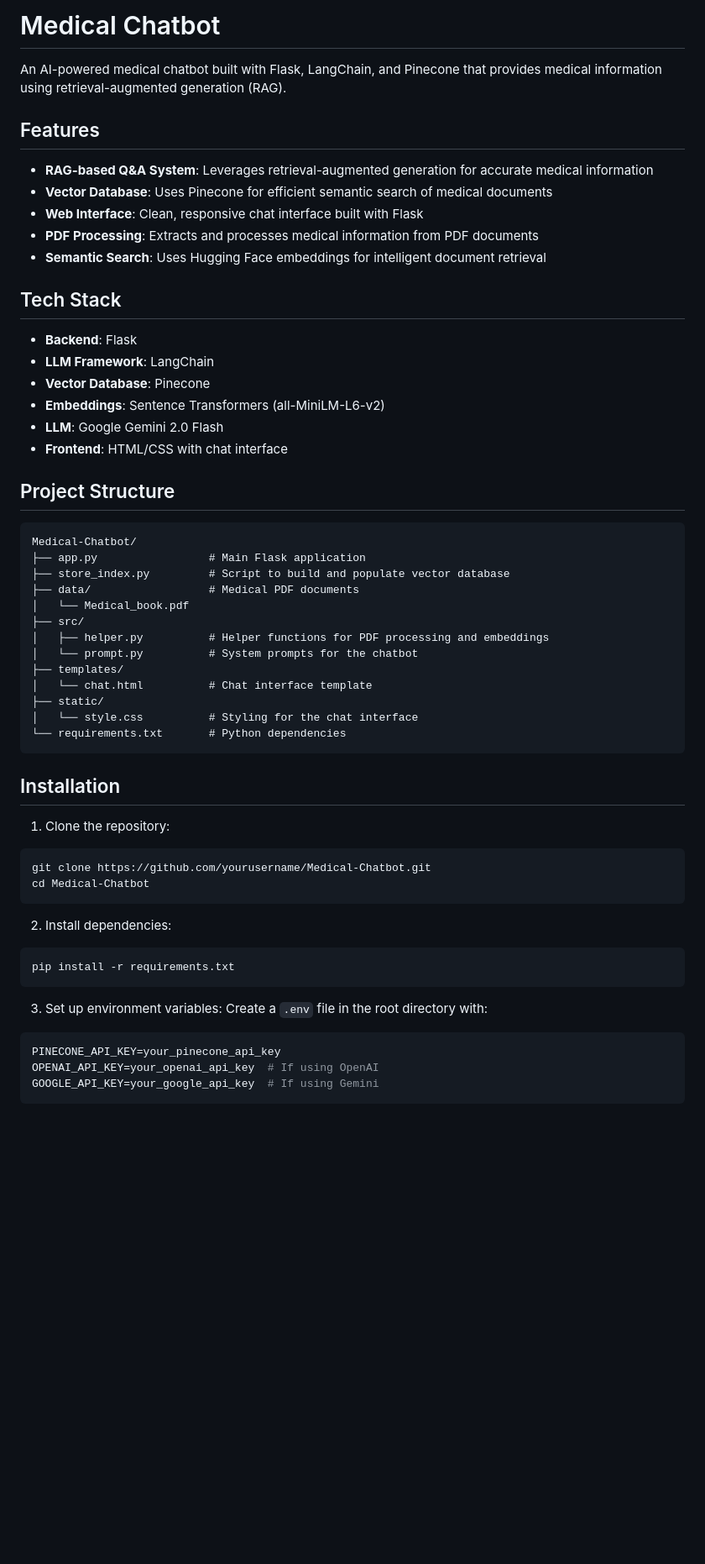
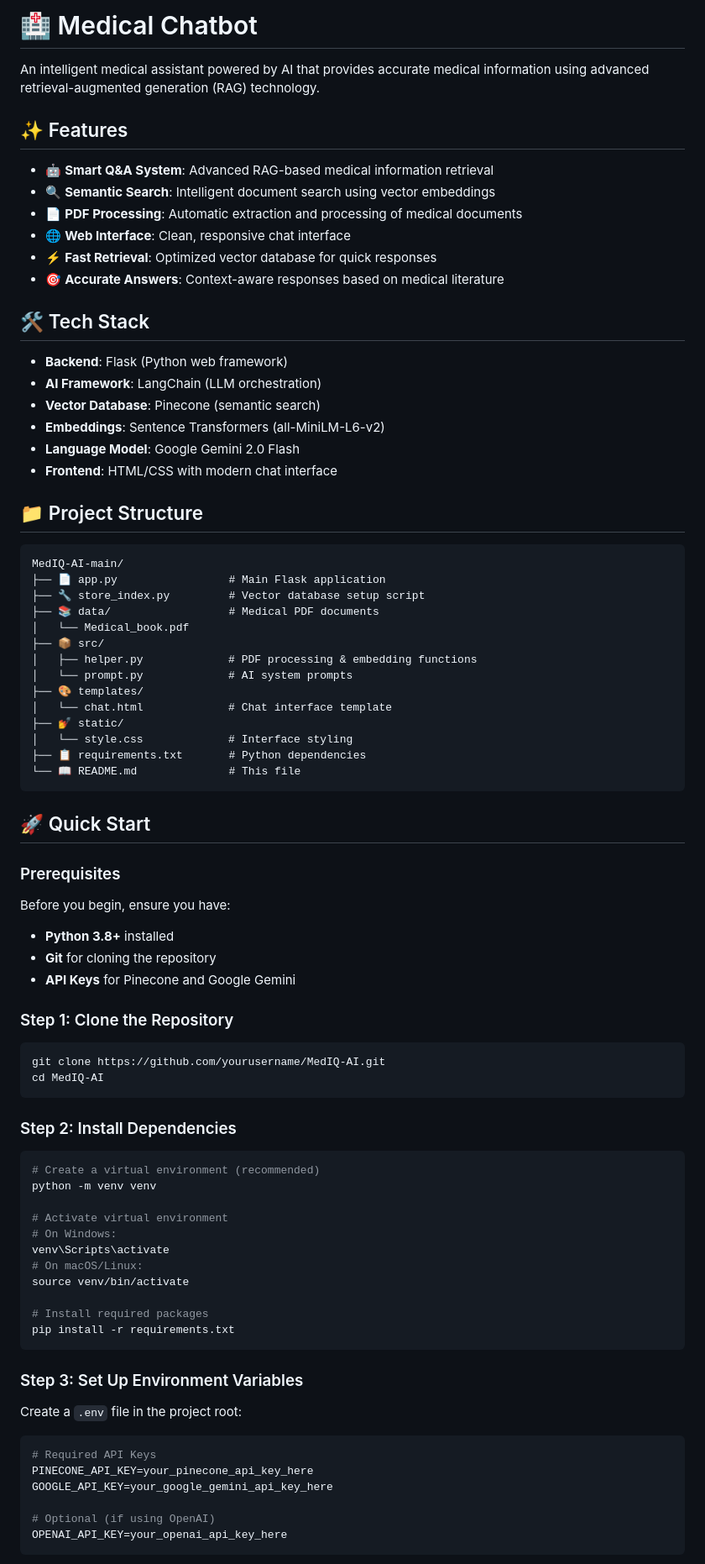
Before and after one commit to TecHAyusH6476/MedIQ-AI, a Markdown page: README.md, the part around one of its changes. Shown at 84% size. GitHub-like rendering; blank space fills up the shorter version.

Commit message:
Update README.md to enhance project description, features, installation instructions, and troubleshooting section. Improved formatting with emojis for better readability and clarity.

````diff
--- a/README.md
+++ b/README.md
@@ -1,60 +1,86 @@
-# Medical Chatbot
+# 🏥 Medical Chatbot
 
-An AI-powered medical chatbot built with Flask, LangChain, and Pinecone that provides medical information using retrieval-augmented generation (RAG).
+An intelligent medical assistant powered by AI that provides accurate medical information using advanced retrieval-augmented generation (RAG) technology.
 
-## Features
+## ✨ Features
 
-- **RAG-based Q&A System**: Leverages retrieval-augmented generation for accurate medical information
-- **Vector Database**: Uses Pinecone for efficient semantic search of medical documents
-- **Web Interface**: Clean, responsive chat interface built with Flask
-- **PDF Processing**: Extracts and processes medical information from PDF documents
-- **Semantic Search**: Uses Hugging Face embeddings for intelligent document retrieval
+- 🤖 **Smart Q&A System**: Advanced RAG-based medical information retrieval
+- 🔍 **Semantic Search**: Intelligent document search using vector embeddings
+- 📄 **PDF Processing**: Automatic extraction and processing of medical documents
+- 🌐 **Web Interface**: Clean, responsive chat interface
+- ⚡ **Fast Retrieval**: Optimized vector database for quick responses
+- 🎯 **Accurate Answers**: Context-aware responses based on medical literature
 
-## Tech Stack
+## 🛠️ Tech Stack
 
-- **Backend**: Flask
-- **LLM Framework**: LangChain
-- **Vector Database**: Pinecone
+- **Backend**: Flask (Python web framework)
+- **AI Framework**: LangChain (LLM orchestration)
+- **Vector Database**: Pinecone (semantic search)
 - **Embeddings**: Sentence Transformers (all-MiniLM-L6-v2)
-- **LLM**: Google Gemini 2.0 Flash
-- **Frontend**: HTML/CSS with chat interface
+- **Language Model**: Google Gemini 2.0 Flash
+- **Frontend**: HTML/CSS with modern chat interface
 
-## Project Structure
+## 📁 Project Structure
 
 ```
-Medical-Chatbot/
-├── app.py                 # Main Flask application
-├── store_index.py         # Script to build and populate vector database
-├── data/                  # Medical PDF documents
+MedIQ-AI-main/
+├── 📄 app.py                 # Main Flask application
+├── 🔧 store_index.py         # Vector database setup script
+├── 📚 data/                  # Medical PDF documents
 │   └── Medical_book.pdf
-├── src/
-│   ├── helper.py          # Helper functions for PDF processing and embeddings
-│   └── prompt.py          # System prompts for the chatbot
-├── templates/
-│   └── chat.html          # Chat interface template
-├── static/
-│   └── style.css          # Styling for the chat interface
-└── requirements.txt       # Python dependencies
+├── 📦 src/
+│   ├── helper.py             # PDF processing & embedding functions
+│   └── prompt.py             # AI system prompts
+├── 🎨 templates/
+│   └── chat.html             # Chat interface template
+├── 💅 static/
+│   └── style.css             # Interface styling
+├── 📋 requirements.txt       # Python dependencies
+└── 📖 README.md              # This file
 ```
 
-## Installation
+## 🚀 Quick Start
 
-1. Clone the repository:
+### Prerequisites
+
+Before you begin, ensure you have:
+- **Python 3.8+** installed
+- **Git** for cloning the repository
+- **API Keys** for Pinecone and Google Gemini
+
+### Step 1: Clone the Repository
+
 ```bash
-git clone https://github.com/yourusername/Medical-Chatbot.git
-cd Medical-Chatbot
+git clone https://github.com/yourusername/MedIQ-AI.git
+cd MedIQ-AI
 ```
 
-2. Install dependencies:
+### Step 2: Install Dependencies
+
 ```bash
+# Create a virtual environment (recommended)
+python -m venv venv
+
+# Activate virtual environment
+# On Windows:
+venv\Scripts\activate
+# On macOS/Linux:
+source venv/bin/activate
+
+# Install required packages
 pip install -r requirements.txt
 ```
 
-3. Set up environment variables:
-Create a `.env` file in the root directory with:
+### Step 3: Set Up Environment Variables
+
+Create a `.env` file in the project root:
+
 ```env
-PINECONE_API_KEY=your_pinecone_api_key
-OPENAI_API_KEY=your_openai_api_key  # If using OpenAI
-GOOGLE_API_KEY=your_google_api_key  # If using Gemini
+# Required API Keys
+PINECONE_API_KEY=your_pinecone_api_key_here
+GOOGLE_API_KEY=your_google_gemini_api_key_here
+
+# Optional (if using OpenAI)
+OPENAI_API_KEY=your_openai_api_key_here
 ```
 
````
Also changed, not shown: other parts of README.md (+115 -37 lines).
